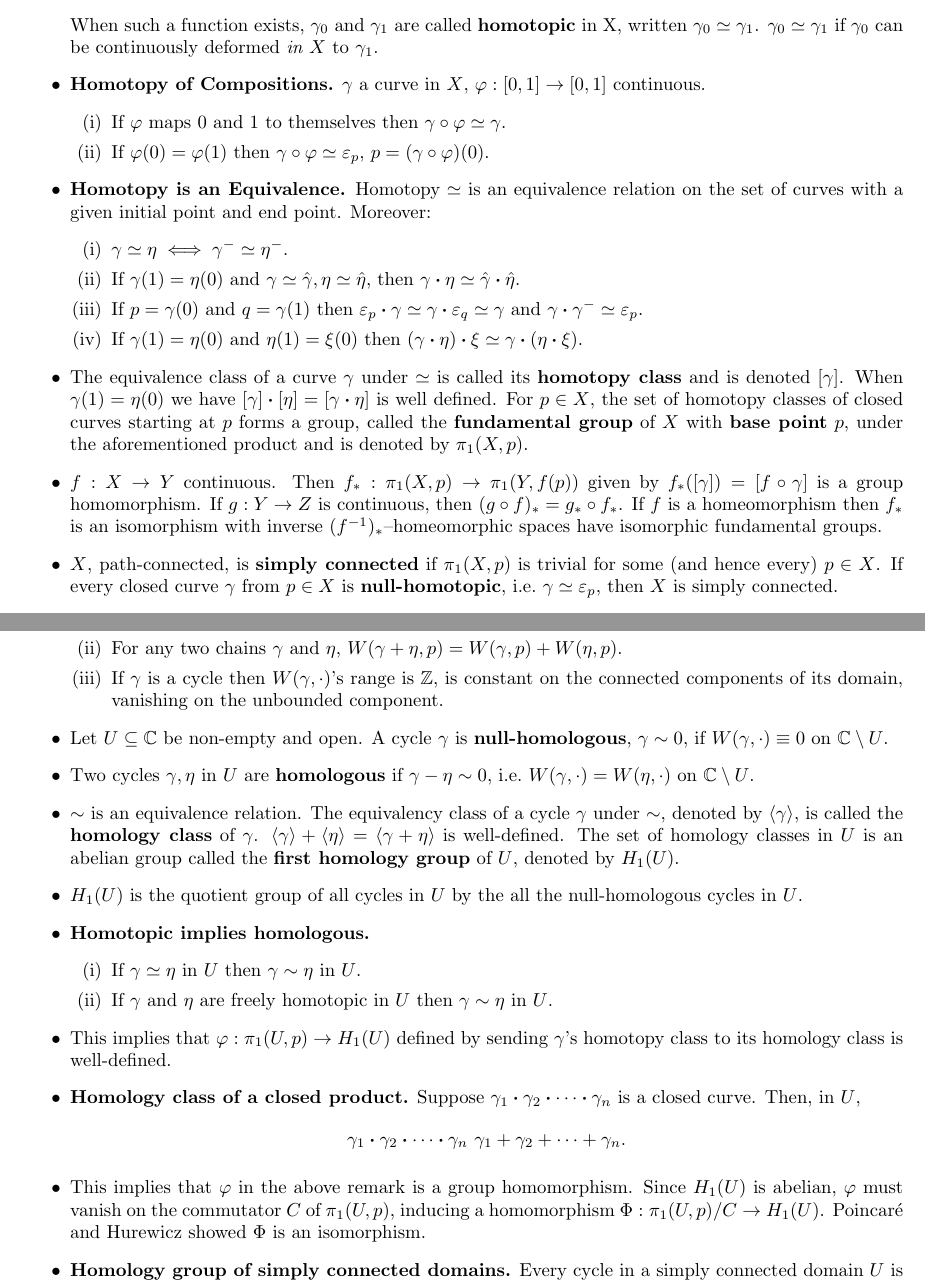
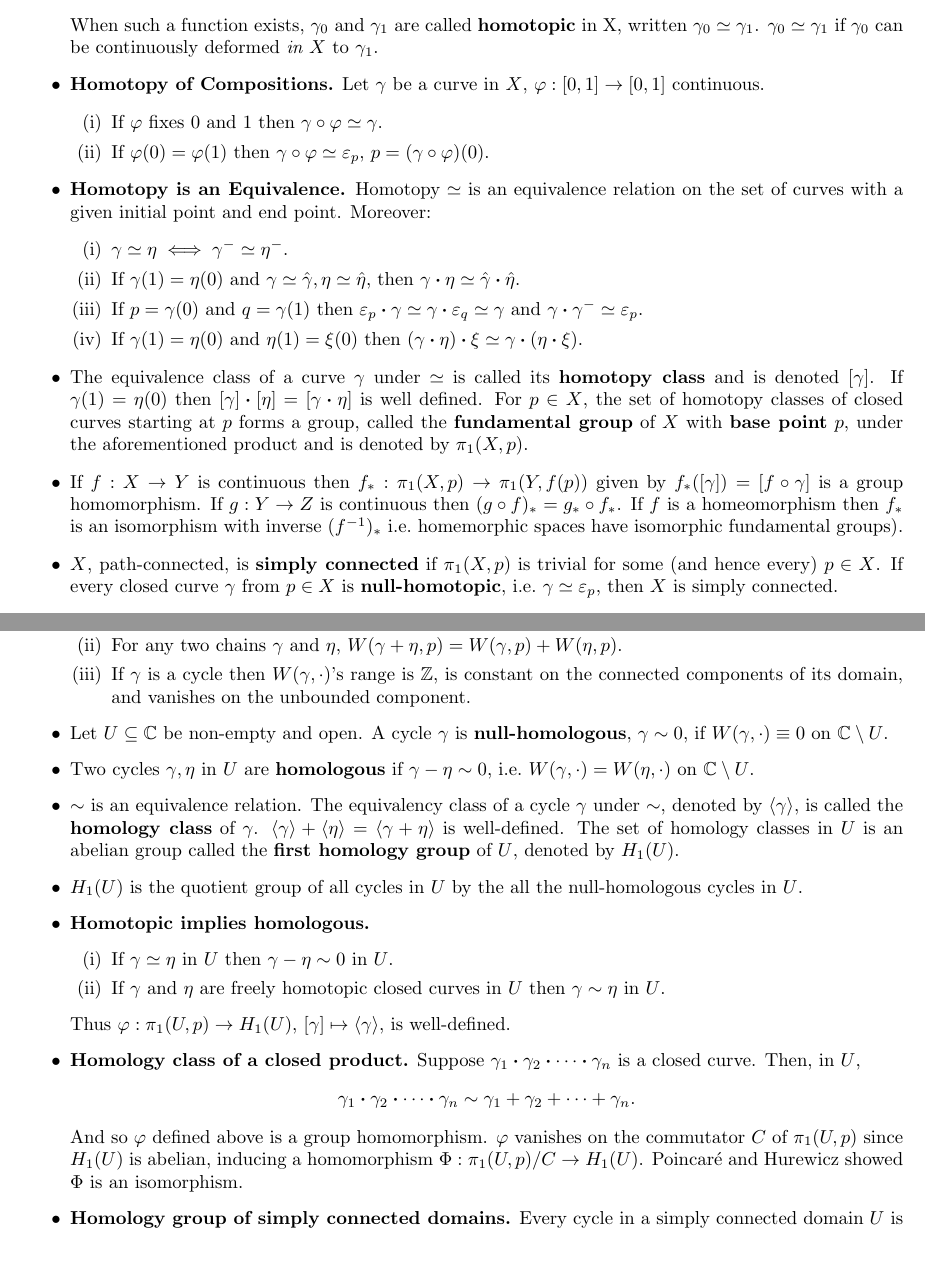
Before and after one commit to ummaycoc-cuny/complex-analysis, a LaTeX document (complex-notes.tex): two parts of pages 8 and 11 of 14, joined at a grey line, cut so that both start at the same text, the shorter picture padded with empty space. Compiled offline with pdfLaTeX.

Commit message:
Fixed up chapter 2
Fixed some wording.
Fixed some small mistakes.
Added note in prelude remark about some things being out of order.
Added a commutative diagram!

```diff
--- a/complex-notes.tex
+++ b/complex-notes.tex
@@ -6,6 +6,7 @@
 \usepackage{graphicx}
 \usepackage[top=1.25in, bottom=1.25in, left=1.0in, right=1.0in]{geometry}
 \usepackage{hyperref}
+\usepackage{tikz-cd}
 
 \pagestyle{fancy}
 
@@ -244,9 +245,9 @@ If $\gamma$ is a curve then $\gamma^-$ is the \term{reverse} of $\gamma$, and if
 \end{itemize}
 When such a function exists, $\gamma_0$ and $\gamma_1$ are called \term{homotopic} in X, written $\gamma_0 \simeq \gamma_1$. $\gamma_0 \simeq \gamma_1$ if $\gamma_0$ can be continuously deformed {\em in $X$} to $\gamma_1$.
 
-\lemma{Homotopy of Compositions} $\gamma$ a curve in $X$, $\varphi : [0, 1] \to [0, 1]$ continuous.
+\lemma{Homotopy of Compositions} Let $\gamma$ be a curve in $X$, $\varphi : [0, 1] \to [0, 1]$ continuous.
 \begin{enumerate}
-\item[(i)] If $\varphi$ maps $0$ and $1$ to themselves then $\gamma \circ \varphi \simeq \gamma$.
+\item[(i)] If $\varphi$ fixes $0$ and $1$ then $\gamma \circ \varphi \simeq \gamma$.
 \item[(ii)] If $\varphi(0) = \varphi(1)$ then $\gamma \circ \varphi \simeq \varepsilon_p$, $p = (\gamma \circ \varphi)(0)$.
 \end{enumerate}
 
@@ -258,9 +259,9 @@ When such a function exists, $\gamma_0$ and $\gamma_1$ are called \term{homotopi
 \item[(iv)] If $\gamma(1) = \eta(0)$ and $\eta(1) = \xi(0)$ then $(\gamma \curveproduct \eta) \curveproduct \xi \simeq \gamma \curveproduct (\eta \curveproduct \xi)$.
 \end{enumerate}
 
-\remark The equivalence class of a curve $\gamma$ under $\simeq$ is called its \term{homotopy class} and is denoted $[\gamma]$. When $\gamma(1) = \eta(0)$ we have $[\gamma] \curveproduct [\eta] = [\gamma \curveproduct \eta]$ is well defined. For $p \in X$, the set of homotopy classes of closed curves starting at $p$ forms a group, called the \term{fundamental group} of $X$ with \term{base point} $p$, under the aforementioned product and is denoted by $\pi_1(X, p)$.
+\remark The equivalence class of a curve $\gamma$ under $\simeq$ is called its \term{homotopy class} and is denoted $[\gamma]$. If $\gamma(1) = \eta(0)$ then $[\gamma] \curveproduct [\eta] = [\gamma \curveproduct \eta]$ is well defined. For $p \in X$, the set of homotopy classes of closed curves starting at $p$ forms a group, called the \term{fundamental group} of $X$ with \term{base point} $p$, under the aforementioned product and is denoted by $\pi_1(X, p)$.
 
-\remark $f : X \to Y$ continuous. Then $f_\ast : \pi_1(X, p) \to \pi_1(Y, f(p))$ given by $f_\ast([\gamma]) = [f \circ \gamma]$ is a group homomorphism. If $g : Y \to Z$ is continuous, then $(g \circ f)_\ast = g_\ast \circ f_\ast$. If $f$ is a homeomorphism then $f_\ast$ is an isomorphism with inverse $(f^{-1})_\ast$--homeomorphic spaces have isomorphic fundamental groups.
+\remark If $f : X \to Y$ is continuous then $f_\ast : \pi_1(X, p) \to \pi_1(Y, f(p))$ given by $f_\ast([\gamma]) = [f \circ \gamma]$ is a group homomorphism. If $g : Y \to Z$ is continuous then $(g \circ f)_\ast = g_\ast \circ f_\ast$. If $f$ is a homeomorphism then $f_\ast$ is an isomorphism with inverse $(f^{-1})_\ast$ i.e.\ homemorphic spaces have isomorphic fundamental groups).
 
 \remark $X$, path-connected, is \term{simply connected} if $\pi_1(X, p)$ is trivial for some (and hence every) $p \in X$. If every closed curve $\gamma$ from $p \in X$ is \term{null-homotopic}, i.e.\ $\gamma \simeq \varepsilon_p$, then $X$ is simply connected.
 
@@ -360,7 +368,7 @@ $$\sum_{k=1}^m n_k \gamma_k \mapsto \sum_{k=1}^m n_k \gamma_k(1) - \sum_{k=1}^m
 \theorem{Winding numbers of chains and cycles} \begin{enumerate}
 \item[(i)] For any chain $\gamma$, $W(-\gamma, p) = -W(\gamma, p)$.
 \item[(ii)] For any two chains $\gamma$ and $\eta$, $W(\gamma + \eta, p) = W(\gamma, p) + W(\eta, p)$.
-\item[(iii)] If $\gamma$ is a cycle then $W(\gamma, \cdot)$'s range is $\mathbb{Z}$, is constant on the connected components of its domain, vanishing on the unbounded component.
+\item[(iii)] If $\gamma$ is a cycle then $W(\gamma, \cdot)$'s range is $\mathbb{Z}$, is constant on the connected components of its domain, and vanishes on the unbounded component.
 \end{enumerate}
 
 \remark Let $U \subseteq \mathbb{C}$ be non-empty and open. A cycle $\gamma$ is \term{null-homologous}, $\gamma \sim 0$, if $W(\gamma, \cdot) \equiv 0$ on $\mathbb{C} \setminus U$.
@@ -372,15 +380,13 @@ $$\sum_{k=1}^m n_k \gamma_k \mapsto \sum_{k=1}^m n_k \gamma_k(1) - \sum_{k=1}^m
 \remark $H_1(U)$ is the quotient group of all cycles in $U$ by the all the null-homologous cycles in $U$.
 
 \theorem{Homotopic implies homologous} \begin{enumerate}
-\item[(i)] If $\gamma \simeq \eta$ in $U$ then $\gamma \sim \eta$ in $U$.
-\item[(ii)] If $\gamma$ and $\eta$ are freely homotopic in $U$ then $\gamma \sim \eta$ in $U$.
+\item[(i)] If $\gamma \simeq \eta$ in $U$ then $\gamma - \eta \sim 0$ in $U$.
+\item[(ii)] If $\gamma$ and $\eta$ are freely homotopic closed curves in $U$ then $\gamma \sim \eta$ in $U$.
 \end{enumerate}
+Thus $\varphi : \pi_1(U, p) \to H_1(U)$, $[\gamma] \mapsto \langle \gamma \rangle$, is well-defined.
 
-\remark This implies that $\varphi : \pi_1(U, p) \to H_1(U)$ defined by sending $\gamma$'s homotopy class to its homology class is well-defined.
-
-\lemma{Homology class of a closed product} Suppose $\gamma_1 \curveproduct \gamma_2 \curveproduct \cdots \curveproduct \gamma_n$ is a closed curve. Then, in $U$, $$\gamma_1 \curveproduct \gamma_2 \curveproduct \cdots \curveproduct \gamma_n ~ \gamma_1 + \gamma_2 + \cdots + \gamma_n.$$
-
-\remark This implies that $\varphi$ in the above remark is a group homomorphism. Since $H_1(U)$ is abelian, $\varphi$ must vanish on the commutator $C$ of $\pi_1(U, p)$, inducing a homomorphism $\Phi : \pi_1(U, p)/C \to H_1(U)$. Poincar\'{e} and Hurewicz showed $\Phi$ is an isomorphism.
+\lemma{Homology class of a closed product} Suppose $\gamma_1 \curveproduct \gamma_2 \curveproduct \cdots \curveproduct \gamma_n$ is a closed curve. Then, in $U$, $$\gamma_1 \curveproduct \gamma_2 \curveproduct \cdots \curveproduct \gamma_n \sim \gamma_1 + \gamma_2 + \cdots + \gamma_n.$$
+And so $\varphi$ defined above is a group homomorphism. $\varphi$ vanishes on the commutator $C$ of $\pi_1(U, p)$ since $H_1(U)$ is abelian, inducing a homomorphism $\Phi : \pi_1(U, p)/C \to H_1(U)$. Poincar\'{e} and Hurewicz showed $\Phi$ is an isomorphism.
 
 \corollary{Homology group of simply connected domains} Every cycle in a simply connected domain $U$ is null homologous, and so $H_1(U) = 0$
 
```
Also changed, not shown: complex-notes.tex (27 more changed lines).
